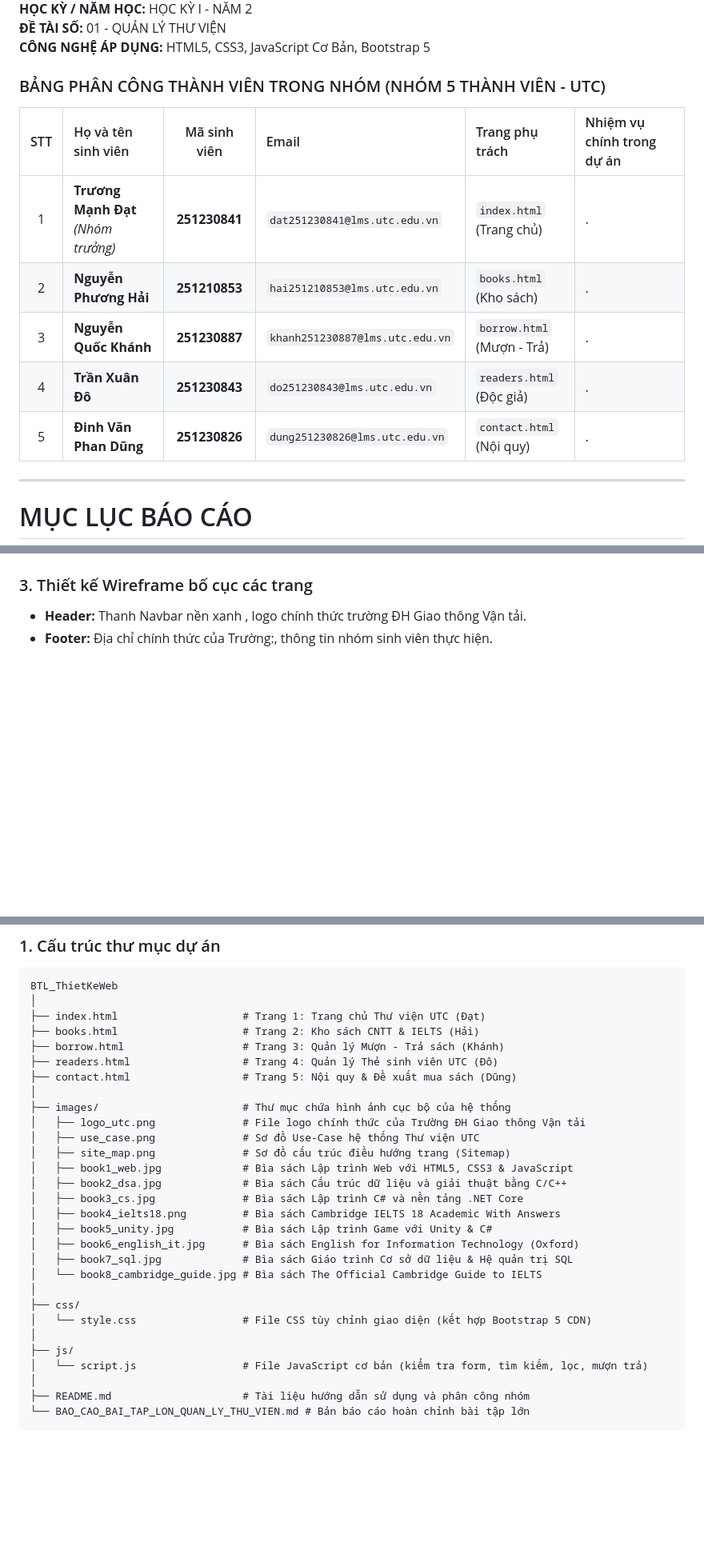
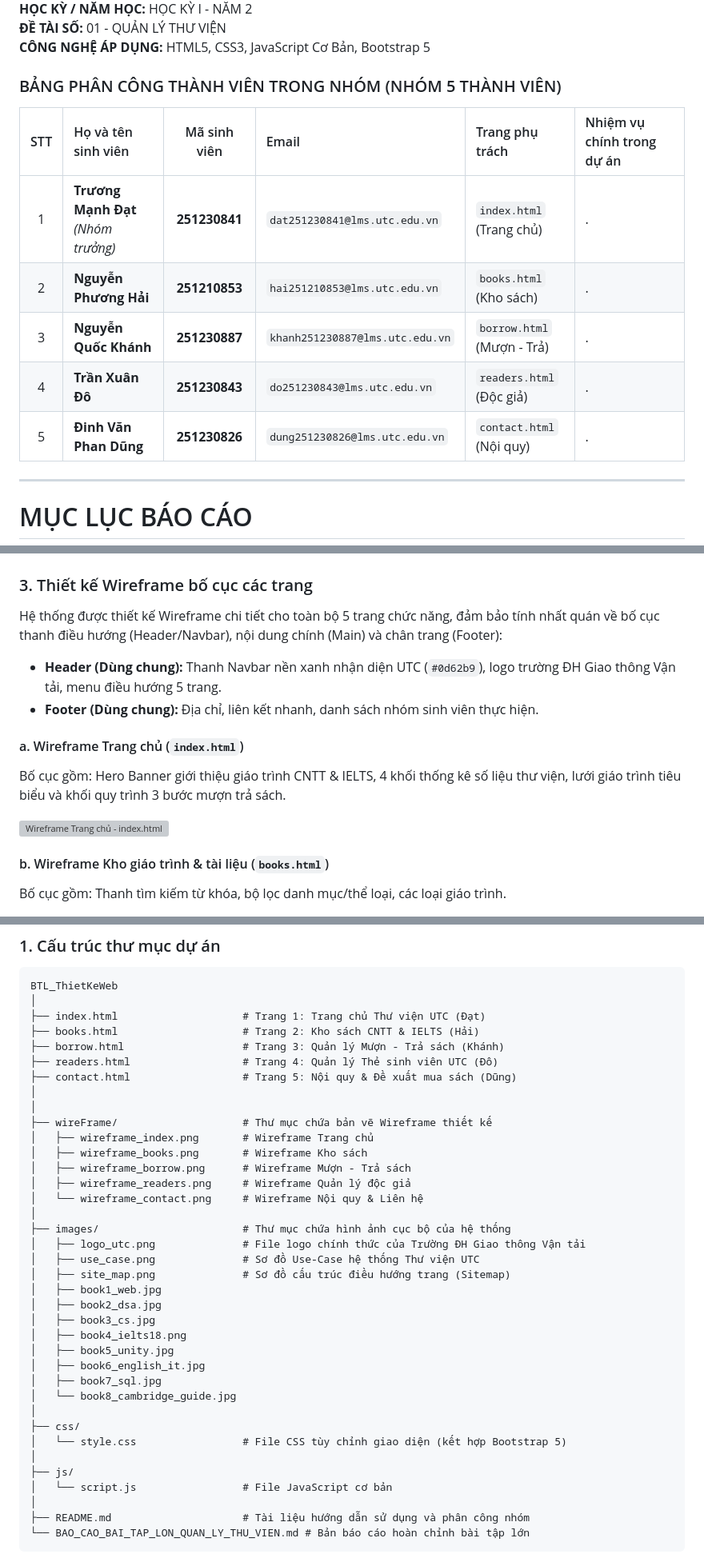
Before and after one commit to truongmanhdat07/web_development, a Markdown page: BTL_ThietKeWeb/BAO_CAO_BAI_TAP_LON_QUAN_LY_THU_VIEN.md, 3 parts joined by grey strips. Shown at 80% size. GitHub-like rendering; blank space fills up the shorter version; grey boxes are pictures that could not be loaded.

Commit message:
change bao_cao

```diff
--- a/BTL_ThietKeWeb/BAO_CAO_BAI_TAP_LON_QUAN_LY_THU_VIEN.md
+++ b/BTL_ThietKeWeb/BAO_CAO_BAI_TAP_LON_QUAN_LY_THU_VIEN.md
@@ -15,15 +15,15 @@
 **ĐỀ TÀI SỐ:** 01 - QUẢN LÝ THƯ VIỆN
 **CÔNG NGHỆ ÁP DỤNG:** HTML5, CSS3, JavaScript Cơ Bản, Bootstrap 5
 
-### BẢNG PHÂN CÔNG THÀNH VIÊN TRONG NHÓM (NHÓM 5 THÀNH VIÊN - UTC)
+### BẢNG PHÂN CÔNG THÀNH VIÊN TRONG NHÓM (NHÓM 5 THÀNH VIÊN)
 
-| STT | Họ và tên sinh viên                    | Mã sinh viên  | Email                           | Trang phụ trách                | Nhiệm vụ chính trong dự án |
-| :-: | :------------------------------------- | :-----------: | :------------------------------ | :----------------------------- | :------------------------- |
-|  1  | **Trương Mạnh Đạt**<br>_(Nhóm trưởng)_ | **251230841** | `dat251230841@lms.utc.edu.vn`   | `index.html`<br>(Trang chủ)    | .                          |
-|  2  | **Nguyễn Phương Hải**                  | **251210853** | `hai251210853@lms.utc.edu.vn`   | `books.html`<br>(Kho sách)     | .                          |
-|  3  | **Nguyễn Quốc Khánh**                  | **251230887** | `khanh251230887@lms.utc.edu.vn` | `borrow.html`<br>(Mượn - Trả)  | .                          |
-|  4  | **Trần Xuân Đô**                       | **251230843** | `do251230843@lms.utc.edu.vn`    | `readers.html`<br>(Độc giả)    | .                          |
-|  5  | **Đinh Văn Phan Dũng**                 | **251230826** | `dung251230826@lms.utc.edu.vn`  | `contact.html`<br>(Nội quy)    | .                          |
+| STT | Họ và tên sinh viên                    | Mã sinh viên  | Email                           | Trang phụ trách               | Nhiệm vụ chính trong dự án |
+| :-: | :------------------------------------- | :-----------: | :------------------------------ | :---------------------------- | :------------------------- |
+|  1  | **Trương Mạnh Đạt**<br>_(Nhóm trưởng)_ | **251230841** | `dat251230841@lms.utc.edu.vn`   | `index.html`<br>(Trang chủ)   | .                          |
+|  2  | **Nguyễn Phương Hải**                  | **251210853** | `hai251210853@lms.utc.edu.vn`   | `books.html`<br>(Kho sách)    | .                          |
+|  3  | **Nguyễn Quốc Khánh**                  | **251230887** | `khanh251230887@lms.utc.edu.vn` | `borrow.html`<br>(Mượn - Trả) | .                          |
+|  4  | **Trần Xuân Đô**                       | **251230843** | `do251230843@lms.utc.edu.vn`    | `readers.html`<br>(Độc giả)   | .                          |
+|  5  | **Đinh Văn Phan Dũng**                 | **251230826** | `dung251230826@lms.utc.edu.vn`  | `contact.html`<br>(Nội quy)   | .                          |
 
 ---
 
@@ -114,5 +114,18 @@ Hệ thống **"Thư Viện Điện Tử UTC"** được xây dựng nhằm ph
 
 ### 3. Thiết kế Wireframe bố cục các trang
 
-- **Header:** Thanh Navbar nền xanh , logo chính thức trường ĐH Giao thông Vận tải.
-- **Footer:** Địa chỉ chính thức của Trường:, thông tin nhóm sinh viên thực hiện.
+Hệ thống được thiết kế Wireframe chi tiết cho toàn bộ 5 trang chức năng, đảm bảo tính nhất quán về bố cục thanh điều hướng (Header/Navbar), nội dung chính (Main) và chân trang (Footer):
+
+- **Header (Dùng chung):** Thanh Navbar nền xanh nhận diện UTC (`#0d62b9`), logo trường ĐH Giao thông Vận tải, menu điều hướng 5 trang.
+- **Footer (Dùng chung):** Địa chỉ, liên kết nhanh, danh sách nhóm sinh viên thực hiện.
+
+#### a. Wireframe Trang chủ (`index.html`)
+
+Bố cục gồm: Hero Banner giới thiệu giáo trình CNTT & IELTS, 4 khối thống kê số liệu thư viện, lưới giáo trình tiêu biểu và khối quy trình 3 bước mượn trả sách.
+
+![Wireframe Trang chủ - index.html](wireFrame/wireframe_index.png)
+
+#### b. Wireframe Kho giáo trình & tài liệu (`books.html`)
+
+Bố cục gồm: Thanh tìm kiếm từ khóa, bộ lọc danh mục/thể loại, các loại giáo trình.
+
@@ -132,24 +164,32 @@ BTL_ThietKeWeb
 ├── readers.html                  # Trang 4: Quản lý Thẻ sinh viên UTC (Đô)
 ├── contact.html                  # Trang 5: Nội quy & Đề xuất mua sách (Dũng)
 │
+│
+├── wireFrame/                    # Thư mục chứa bản vẽ Wireframe thiết kế
+│   ├── wireframe_index.png       # Wireframe Trang chủ
+│   ├── wireframe_books.png       # Wireframe Kho sách
+│   ├── wireframe_borrow.png      # Wireframe Mượn - Trả sách
+│   ├── wireframe_readers.png     # Wireframe Quản lý độc giả
+│   └── wireframe_contact.png     # Wireframe Nội quy & Liên hệ
+│
 ├── images/                       # Thư mục chứa hình ảnh cục bộ của hệ thống
 │   ├── logo_utc.png              # File logo chính thức của Trường ĐH Giao thông Vận tải
 │   ├── use_case.png              # Sơ đồ Use-Case hệ thống Thư viện UTC
 │   ├── site_map.png              # Sơ đồ cấu trúc điều hướng trang (Sitemap)
-│   ├── book1_web.jpg             # Bìa sách Lập trình Web với HTML5, CSS3 & JavaScript
-│   ├── book2_dsa.jpg             # Bìa sách Cấu trúc dữ liệu và giải thuật bằng C/C++
-│   ├── book3_cs.jpg              # Bìa sách Lập trình C# và nền tảng .NET Core
-│   ├── book4_ielts18.png         # Bìa sách Cambridge IELTS 18 Academic With Answers
-│   ├── book5_unity.jpg           # Bìa sách Lập trình Game với Unity & C#
-│   ├── book6_english_it.jpg      # Bìa sách English for Information Technology (Oxford)
-│   ├── book7_sql.jpg             # Bìa sách Giáo trình Cơ sở dữ liệu & Hệ quản trị SQL
-│   └── book8_cambridge_guide.jpg # Bìa sách The Official Cambridge Guide to IELTS
+│   ├── book1_web.jpg
+│   ├── book2_dsa.jpg
+│   ├── book3_cs.jpg
+│   ├── book4_ielts18.png
+│   ├── book5_unity.jpg
+│   ├── book6_english_it.jpg
+│   ├── book7_sql.jpg
+│   └── book8_cambridge_guide.jpg
 │
 ├── css/
-│   └── style.css                 # File CSS tùy chỉnh giao diện (kết hợp Bootstrap 5 CDN)
+│   └── style.css                 # File CSS tùy chỉnh giao diện (kết hợp Bootstrap 5)
 │
 ├── js/
-│   └── script.js                 # File JavaScript cơ bản (kiểm tra form, tìm kiếm, lọc, mượn trả)
+│   └── script.js                 # File JavaScript cơ bản
 │
 ├── README.md                     # Tài liệu hướng dẫn sử dụng và phân công nhóm
 └── BAO_CAO_BAI_TAP_LON_QUAN_LY_THU_VIEN.md # Bản báo cáo hoàn chỉnh bài tập lớn
```
Also changed, not shown: other parts of BTL_ThietKeWeb/BAO_CAO_BAI_TAP_LON_QUAN_LY_THU_VIEN.md (+26 -7 lines).
